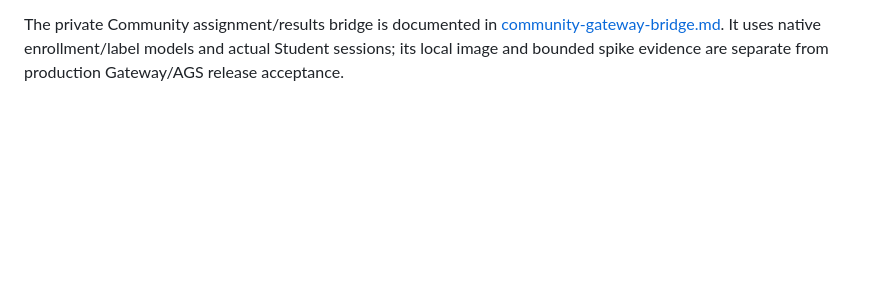
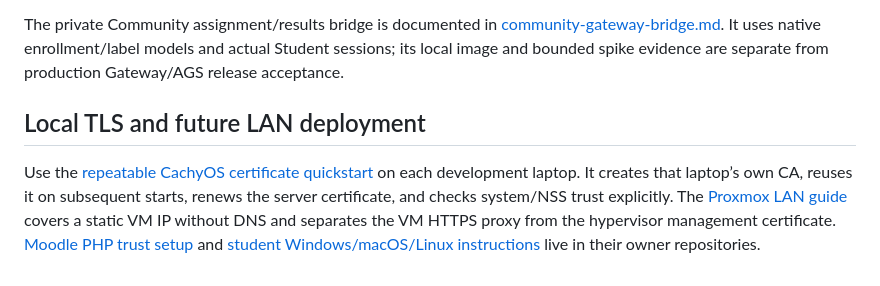
Before and after one commit to Afonenko-Course-Tools/prairielearn-platform, a Markdown page: README.md, the part around the change. Rendered like a GitHub page; blank space fills up the shorter version.

Commit message:
Link portable TLS workflows and guard fresh certificate requests

```diff
--- a/README.md
+++ b/README.md
@@ -94,3 +94,7 @@ The private Community assignment/results bridge is documented in
 [community-gateway-bridge.md](docs/community-gateway-bridge.md). It uses native
 enrollment/label models and actual Student sessions; its local image and bounded
 spike evidence are separate from production Gateway/AGS release acceptance.
+
+## Local TLS and future LAN deployment
+
+Use the [repeatable CachyOS certificate quickstart](docs/local-tls.md) on each development laptop. It creates that laptop’s own CA, reuses it on subsequent starts, renews the server certificate, and checks system/NSS trust explicitly. The [Proxmox LAN guide](docs/proxmox-lan-tls.md) covers a static VM IP without DNS and separates the VM HTTPS proxy from the hypervisor management certificate. [Moodle PHP trust setup](https://github.com/Afonenko-Course-Tools/moodle-prairielearn-gateway/pull/1) and [student Windows/macOS/Linux instructions](https://github.com/BSU-RFCT-Afonenko-Courses/Java/pull/8) live in their owner repositories.
```
Also changed, not shown: docs/local-tls.md (+8 -2 lines), docs/proxmox-lan-tls.md (+4 -1 lines).
